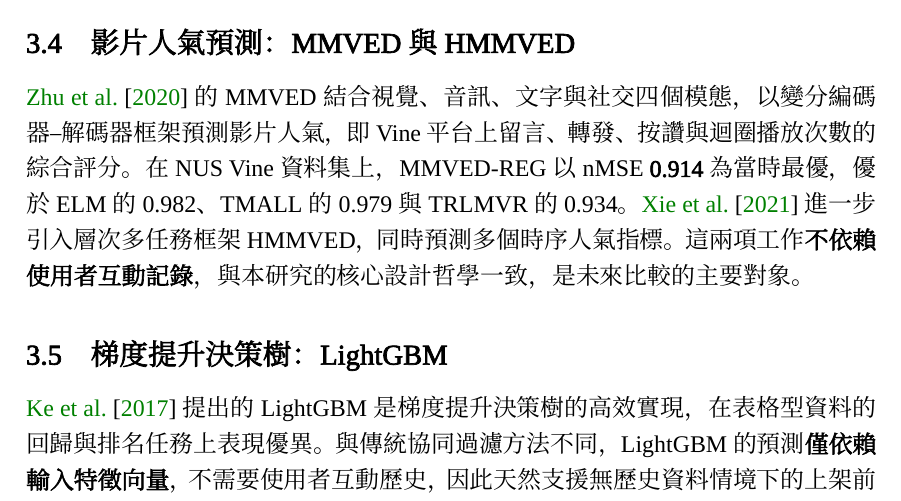
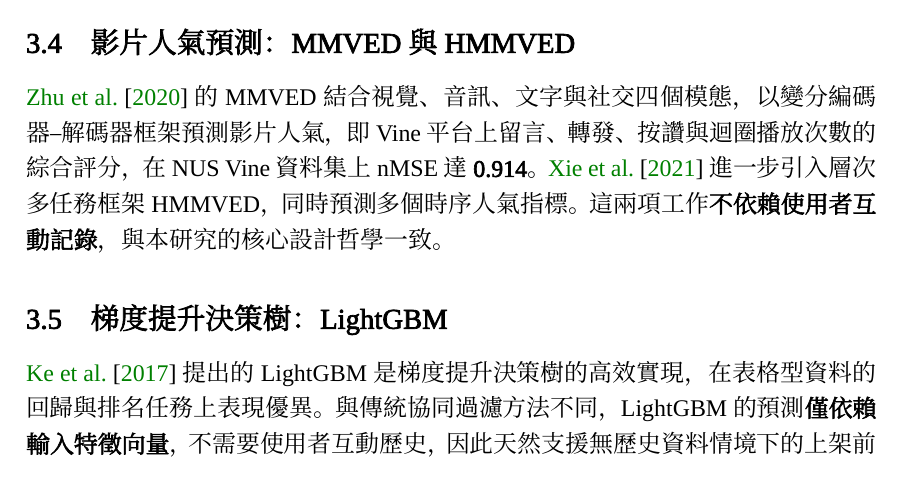
Before and after one commit to roy891030/shortvideo_mmgcn_poc, a LaTeX document (docs/final_project_report.tex): part of page 5 of 15, cut so that both start at the same text. Compiled offline with XeLaTeX; a missing font is replaced by an installed copy or a similar font.

Commit message:
docs: trim MMVED section to essentials, remove unrelated baseline comparisons
Co-Authored-By: Claude Sonnet 4.6 <noreply@anthropic.com>

```diff
--- a/docs/final_project_report.tex
+++ b/docs/final_project_report.tex
@@ -341,12 +341,11 @@
 
 \citet{zhu2020mmved} 的 MMVED 結合視覺、音訊、文字與社交四個模態，
 以變分編碼器–解碼器框架預測影片人氣，即
-Vine 平台上留言、轉發、按讚與迴圈播放次數的綜合評分。
-在 NUS Vine 資料集上，MMVED-REG 以 nMSE \textbf{0.914} 為當時最優，
-優於 ELM 的 0.982、TMALL 的 0.979 與 TRLMVR 的 0.934。
+Vine 平台上留言、轉發、按讚與迴圈播放次數的綜合評分，
+在 NUS Vine 資料集上 nMSE 達 \textbf{0.914}。
 \citet{xie2021hmmved} 進一步引入層次多任務框架 HMMVED，
 同時預測多個時序人氣指標。這兩項工作\textbf{不依賴使用者互動記錄}，
-與本研究的核心設計哲學一致，是未來比較的主要對象。
+與本研究的核心設計哲學一致。
 
 \subsection{梯度提升決策樹：LightGBM}
 
```
